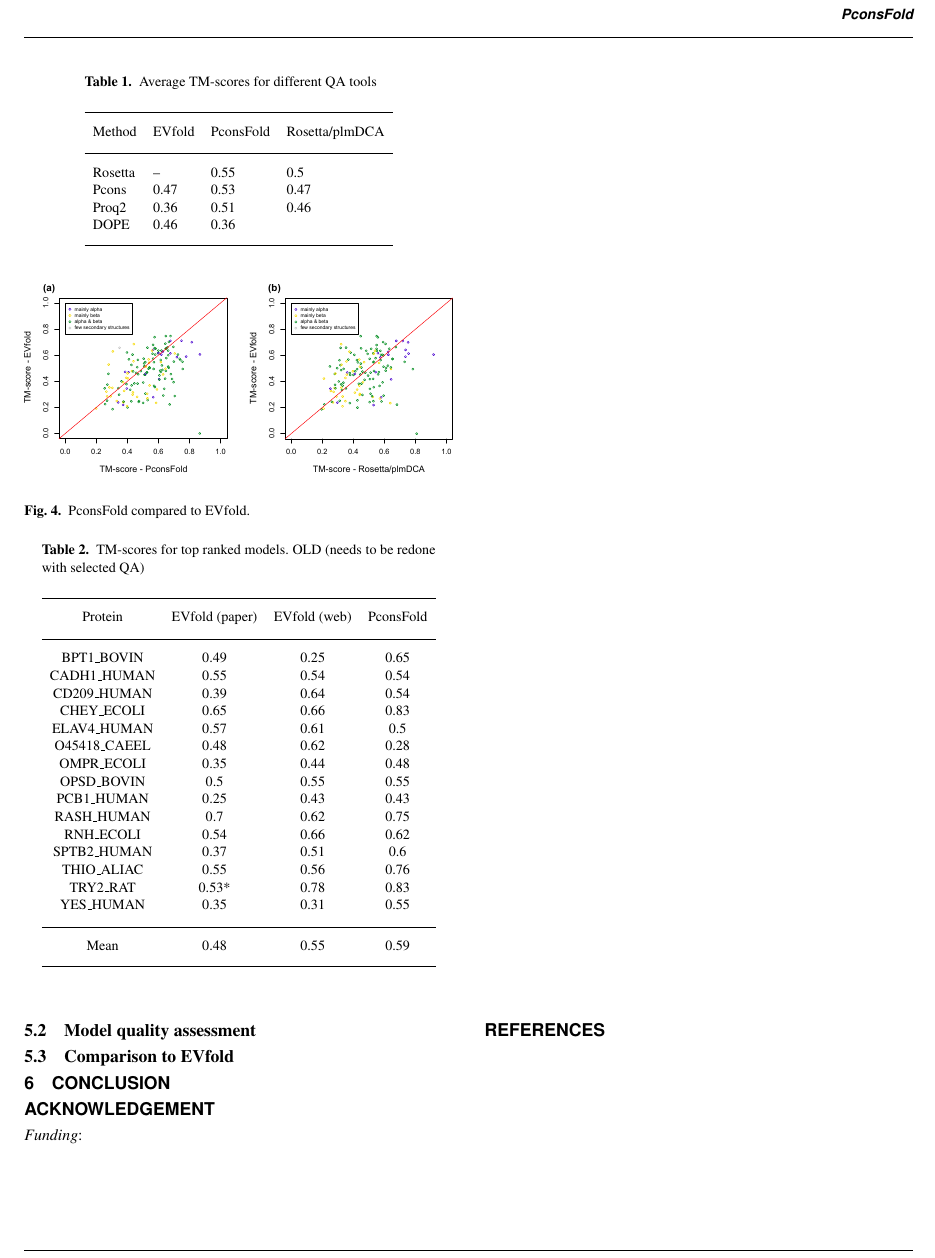
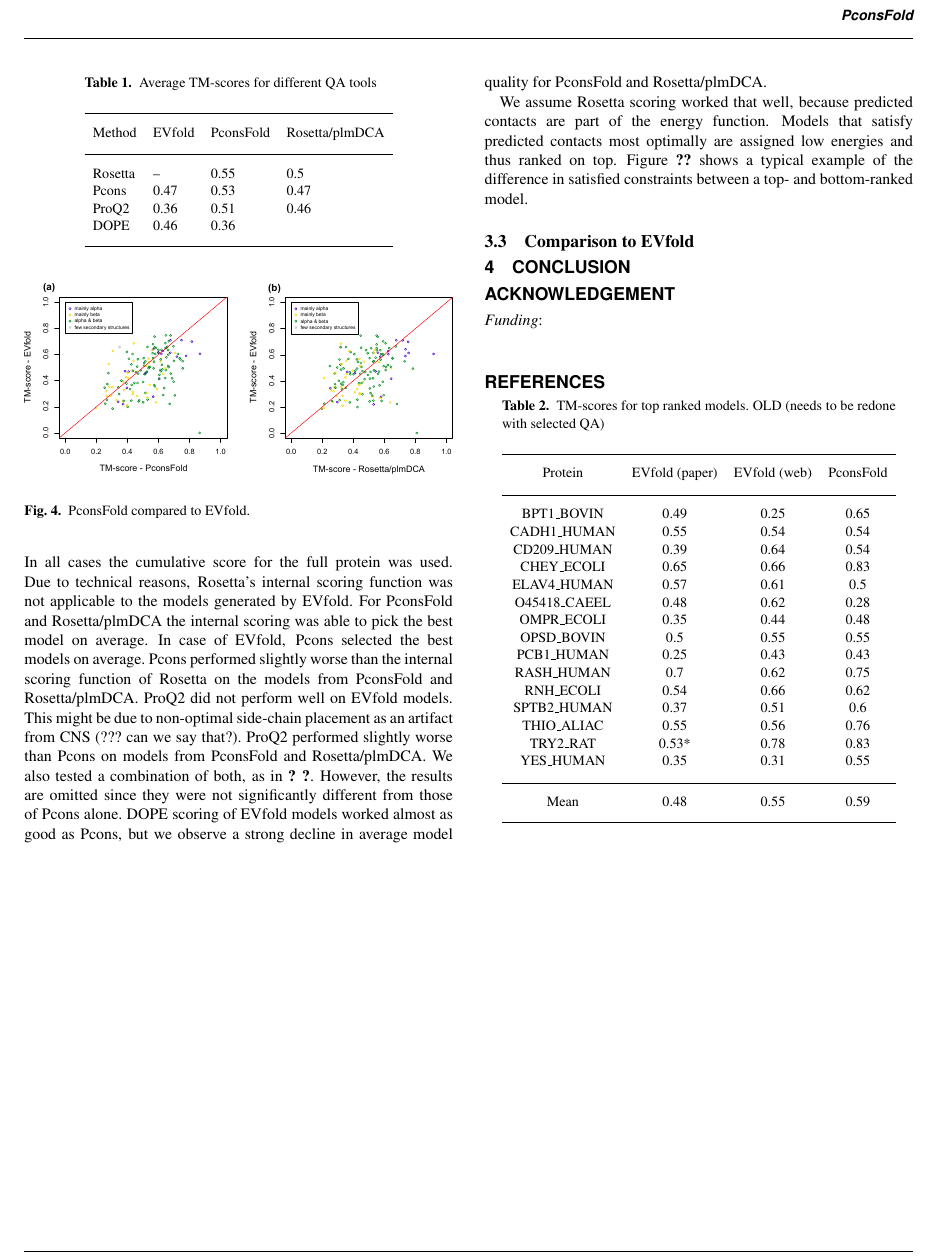
Before and after one commit to ElofssonLab/pcons-fold, a LaTeX paper (paper/pcons_fold.tex): part of page 3 of 3, cut so that both start at the same text. Compiled offline with pdfLaTeX.

Commit message:
Ass QA section to results.

```diff
--- a/paper/pcons_fold.tex
+++ b/paper/pcons_fold.tex
@@ -83,6 +82,8 @@ Proteins belonging to the {\it mainly alpha} CATH fold class seem to be easier t
 \end{figure}
 
 \subsection{Model quality assessment}
+Table \ref{tab:qa} summarizes the evaluation of different MQAPs on the predictions for the PSICOV dataset. It shows average TM-scores for the top-ranked model after reranking all models with each MQAP. In all cases the cumulative score for the full protein was used. Due to technical reasons, Rosetta's internal scoring function was not applicable to the models generated by EVfold. For PconsFold and Rosetta/plmDCA the internal scoring was able to pick the best model on average. In case of EVfold, Pcons selected the best models on average. Pcons performed slightly worse than the internal scoring function of Rosetta on the models from PconsFold and Rosetta/plmDCA. ProQ2 did not perform well on EVfold models. This might be due to non-optimal side-chain placement as an artifact from CNS (??? can we say that?). ProQ2 performed slightly worse than Pcons on models from PconsFold and Rosetta/plmDCA. We also tested a combination of both, as in \citeauthor{wallner_pcons.net:_2007} \citeyear{wallner_pcons.net:_2007}. However, the results are omitted since they were not significantly different from those of Pcons alone. DOPE scoring of EVfold models worked almost as good as Pcons, but we observe a strong decline in average model quality for PconsFold and Rosetta/plmDCA. \\\indent
+We assume Rosetta scoring worked that well, because predicted contacts are part of the energy function. Models that satisfy predicted contacts most optimally are assigned low energies and thus ranked on top. Figure \ref{fig:qa} shows a typical example of the difference in satisfied constraints between a top- and bottom-ranked model.
 
 \begin{table}[!t]
 \processtable{Average TM-scores for different QA tools\label{tab:qa}}
@@ -90,7 +91,7 @@ Proteins belonging to the {\it mainly alpha} CATH fold class seem to be easier t
     Method  & EVfold & PconsFold & Rosetta/plmDCA \\ \midrule
     Rosetta & --     & 0.55     & 0.5          \\
     Pcons   & 0.47  & 0.53     & 0.47          \\
-    Proq2   & 0.36  & 0.51     & 0.46          \\
+    ProQ2   & 0.36  & 0.51     & 0.46          \\
     DOPE    & 0.46  & 0.36     & ~              \\ \botrule
 \end{tabular}}{}
 \end{table}
```
Also changed, not shown: paper/pcons_fold.tex (7 more changed lines).
